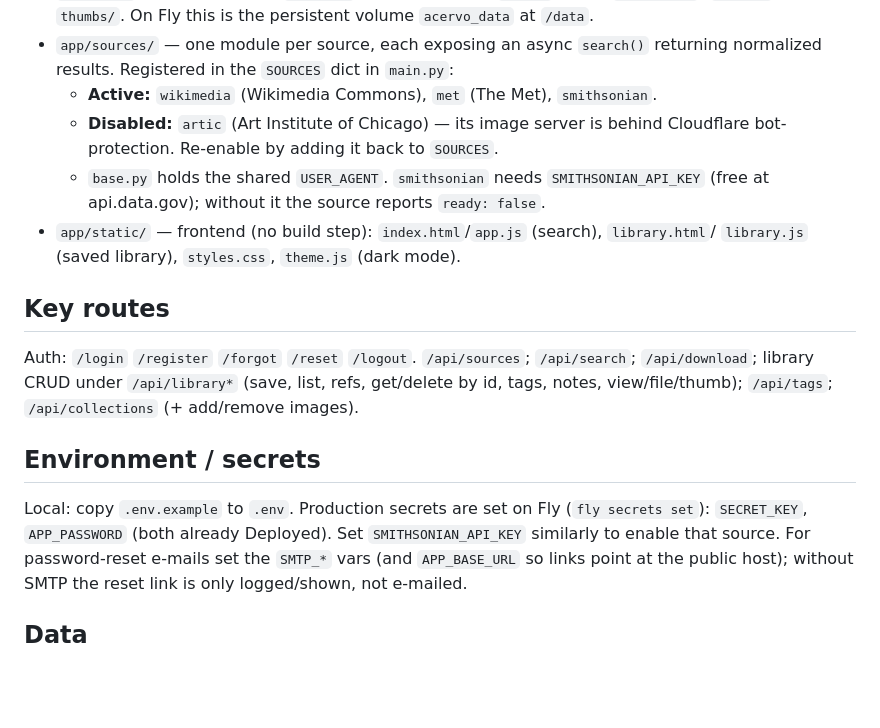
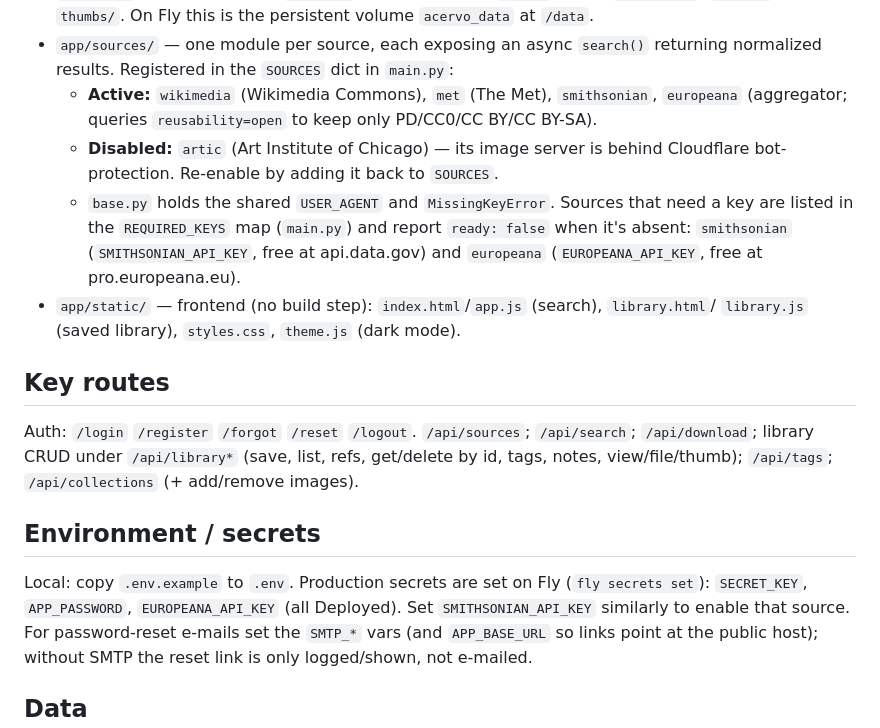
Before and after one commit to matostf/venator, a Markdown page: CLAUDE.md, the part around the change. Drawn GitHub-style; blank space fills up the shorter version.

Commit message:
Documentar a fonte Europeana no CLAUDE.md
Lista europeana entre as fontes ativas e documenta o gating por chave
(REQUIRED_KEYS + MissingKeyError em base.py); EUROPEANA_API_KEY entra nas
secrets de produção.

Co-Authored-By: Claude Opus 4.8 (1M context) <noreply@anthropic.com>

```diff
--- a/CLAUDE.md
+++ b/CLAUDE.md
@@ -37,11 +37,14 @@ No test suite or linter is configured.
   `images/`, and `thumbs/`. On Fly this is the persistent volume `acervo_data` at `/data`.
 - `app/sources/` — one module per source, each exposing an async `search()` returning
   normalized results. Registered in the `SOURCES` dict in `main.py`:
-  - **Active:** `wikimedia` (Wikimedia Commons), `met` (The Met), `smithsonian`.
+  - **Active:** `wikimedia` (Wikimedia Commons), `met` (The Met), `smithsonian`,
+    `europeana` (aggregator; queries `reusability=open` to keep only PD/CC0/CC BY/CC BY-SA).
   - **Disabled:** `artic` (Art Institute of Chicago) — its image server is behind
     Cloudflare bot-protection. Re-enable by adding it back to `SOURCES`.
-  - `base.py` holds the shared `USER_AGENT`. `smithsonian` needs `SMITHSONIAN_API_KEY`
-    (free at api.data.gov); without it the source reports `ready: false`.
+  - `base.py` holds the shared `USER_AGENT` and `MissingKeyError`. Sources that need a key
+    are listed in the `REQUIRED_KEYS` map (`main.py`) and report `ready: false` when it's
+    absent: `smithsonian` (`SMITHSONIAN_API_KEY`, free at api.data.gov) and `europeana`
+    (`EUROPEANA_API_KEY`, free at pro.europeana.eu).
 - `app/static/` — frontend (no build step): `index.html`/`app.js` (search), `library.html`/
   `library.js` (saved library), `styles.css`, `theme.js` (dark mode).
 
@@ -54,7 +57,7 @@ tags, notes, view/file/thumb); `/api/tags`; `/api/collections` (+ add/remove ima
 ## Environment / secrets
 
 Local: copy `.env.example` to `.env`. Production secrets are set on Fly
-(`fly secrets set`): `SECRET_KEY`, `APP_PASSWORD` (both already Deployed). Set
+(`fly secrets set`): `SECRET_KEY`, `APP_PASSWORD`, `EUROPEANA_API_KEY` (all Deployed). Set
 `SMITHSONIAN_API_KEY` similarly to enable that source. For password-reset e-mails set the
 `SMTP_*` vars (and `APP_BASE_URL` so links point at the public host); without SMTP the reset
 link is only logged/shown, not e-mailed.
```
